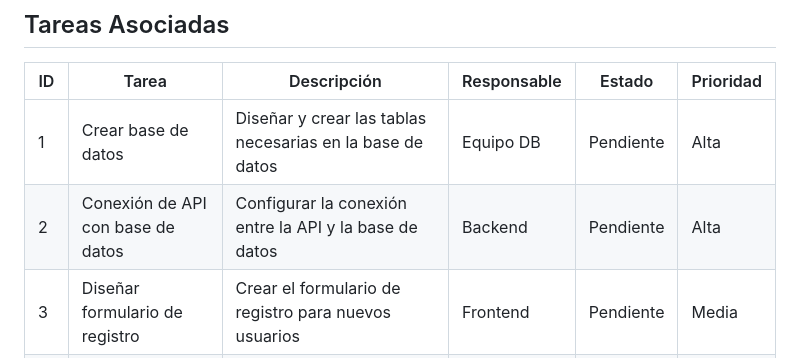
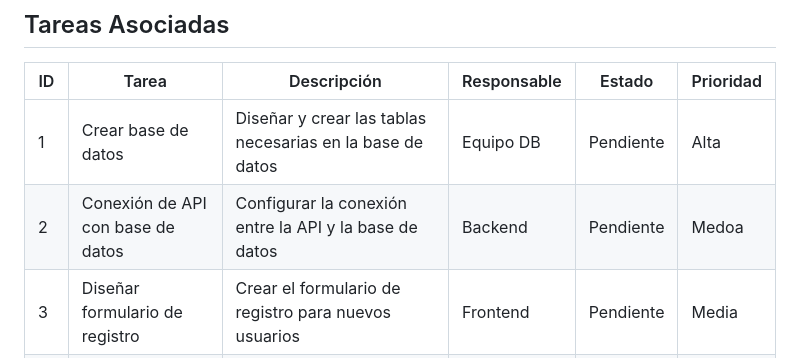
Before and after one commit to TarabayIvan/tp-introds-flaskonautas, a Markdown page: README.md, the part around the change. Drawn GitHub-style.

```diff
--- a/README.md
+++ b/README.md
@@ -27,7 +27,7 @@
 | ID  | Tarea                                       | Descripción                                                        | Responsable | Estado    | Prioridad |
 |-----|---------------------------------------------|--------------------------------------------------------------------|-------------|-----------|-----------|
 | 1   | Crear base de datos                         | Diseñar y crear las tablas necesarias en la base de datos          | Equipo DB   | Pendiente | Alta      |
-| 2   | Conexión de API con base de datos           | Configurar la conexión entre la API y la base de datos             | Backend     | Pendiente | Alta      |
+| 2   | Conexión de API con base de datos           | Configurar la conexión entre la API y la base de datos             | Backend     | Pendiente | Medoa      |
 | 3   | Diseñar formulario de registro              | Crear el formulario de registro para nuevos usuarios               | Frontend    | Pendiente | Media     |
 | 4   | Lógica de creación de nuevo usuario         | Implementar la lógica de registro de nuevos usuarios en la base de datos | Backend | Pendiente | Alta      |
 | 5   | Validación de usuario y contraseña          | Implementar la lógica para validar el usuario y la contraseña durante el inicio de sesión | Backend | Pendiente | Alta      |
```
